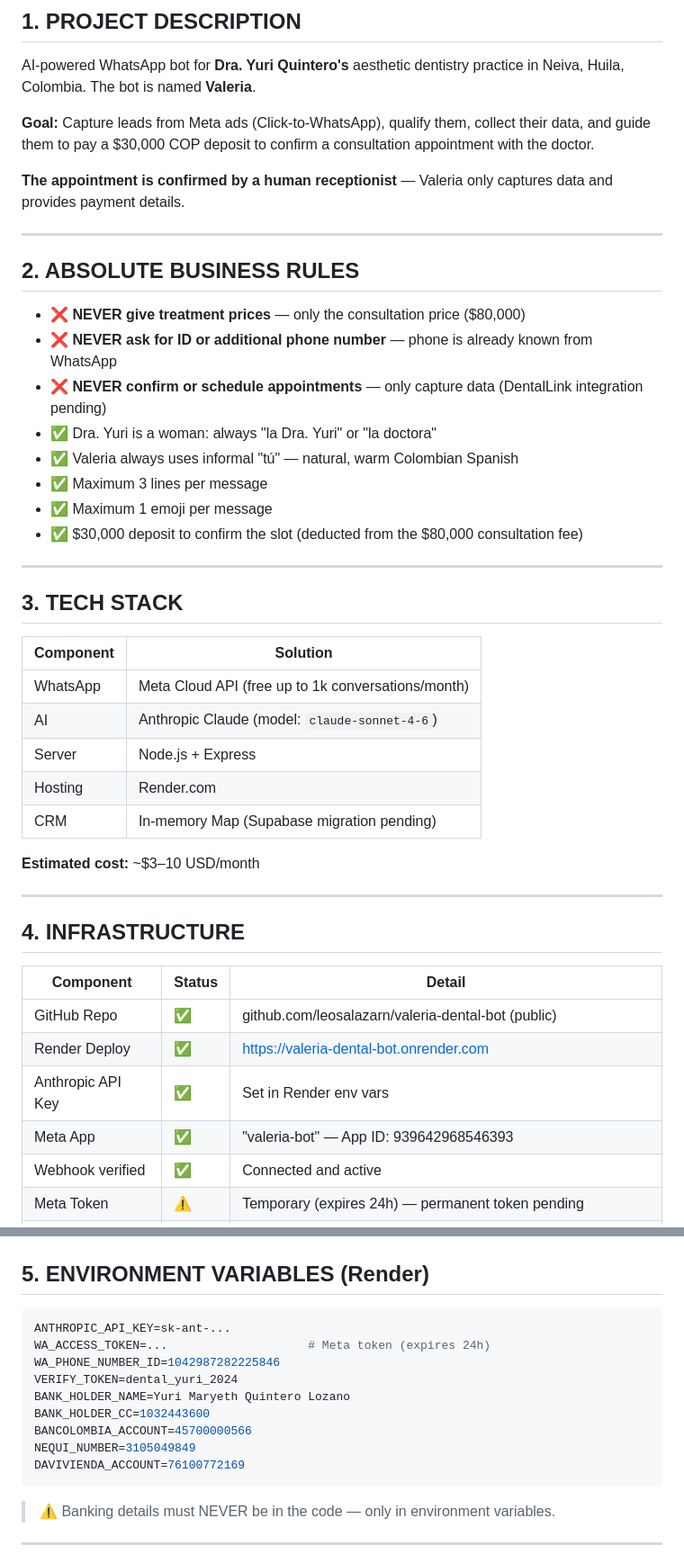
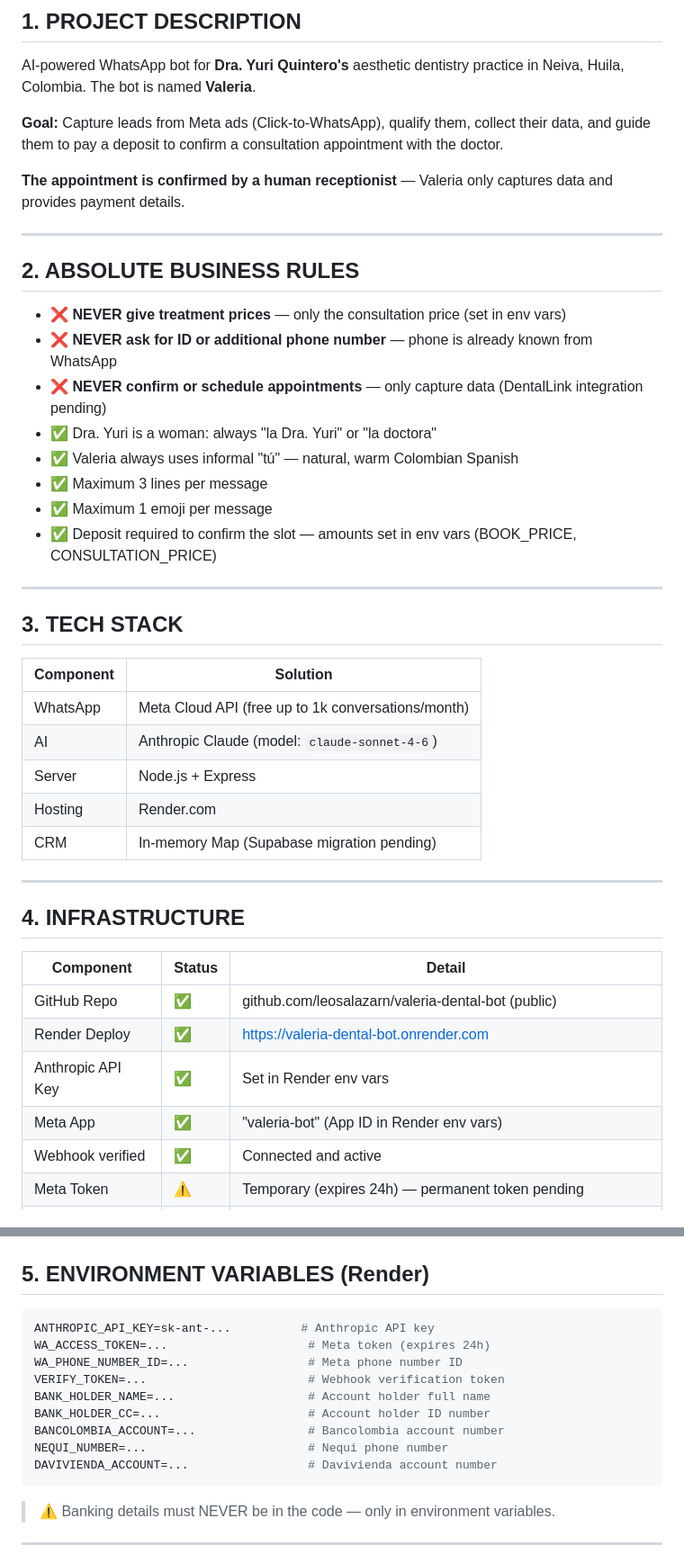
Before and after one commit to leosalazarn/valeria-dental-bot, a Markdown page: CLAUDE.md, 2 parts joined by grey strips. Shown at 90% size. Rendered like a GitHub page.

Commit message:
fix: Info

````diff
--- a/CLAUDE.md
+++ b/CLAUDE.md
@@ -9,7 +9,7 @@
 
 AI-powered WhatsApp bot for **Dra. Yuri Quintero's** aesthetic dentistry practice in Neiva, Huila, Colombia. The bot is named **Valeria**.
 
-**Goal:** Capture leads from Meta ads (Click-to-WhatsApp), qualify them, collect their data, and guide them to pay a $30,000 COP deposit to confirm a consultation appointment with the doctor.
+**Goal:** Capture leads from Meta ads (Click-to-WhatsApp), qualify them, collect their data, and guide them to pay a deposit to confirm a consultation appointment with the doctor.
 
 **The appointment is confirmed by a human receptionist** — Valeria only captures data and provides payment details.
 
@@ -17,14 +17,14 @@ AI-powered WhatsApp bot for **Dra. Yuri Quintero's** aesthetic dentistry practic
 
 ## 2. ABSOLUTE BUSINESS RULES
 
-- ❌ **NEVER give treatment prices** — only the consultation price ($80,000)
+- ❌ **NEVER give treatment prices** — only the consultation price (set in env vars)
 - ❌ **NEVER ask for ID or additional phone number** — phone is already known from WhatsApp
 - ❌ **NEVER confirm or schedule appointments** — only capture data (DentalLink integration pending)
 - ✅ Dra. Yuri is a woman: always "la Dra. Yuri" or "la doctora"
 - ✅ Valeria always uses informal "tú" — natural, warm Colombian Spanish
 - ✅ Maximum 3 lines per message
 - ✅ Maximum 1 emoji per message
-- ✅ $30,000 deposit to confirm the slot (deducted from the $80,000 consultation fee)
+- ✅ Deposit required to confirm the slot — amounts set in env vars (BOOK_PRICE, CONSULTATION_PRICE)
 
 ---
 
@@ -38,8 +38,6 @@ AI-powered WhatsApp bot for **Dra. Yuri Quintero's** aesthetic dentistry practic
 | Hosting   | Render.com                                         |
 | CRM       | In-memory Map (Supabase migration pending)         |
 
-**Estimated cost:** ~$3–10 USD/month
-
 ---
 
 ## 4. INFRASTRUCTURE
@@ -49,7 +47,7 @@ AI-powered WhatsApp bot for **Dra. Yuri Quintero's** aesthetic dentistry practic
 | GitHub Repo       | ✅      | github.com/leosalazarn/valeria-dental-bot (public)                  |
 | Render Deploy     | ✅      | https://valeria-dental-bot.onrender.com                             |
 | Anthropic API Key | ✅      | Set in Render env vars                                              |
-| Meta App          | ✅      | "valeria-bot" — App ID: 939642968546393                             |
+| Meta App          | ✅      | "valeria-bot" (App ID in Render env vars)                           |
 | Webhook verified  | ✅      | Connected and active                                                |
 | Meta Token        | ⚠️     | Temporary (expires 24h) — permanent token pending                   |
 | WhatsApp Number   | ⚠️     | Test: +1 (555) 166-5964 — real clinic number pending                |
@@ -61,15 +59,15 @@ AI-powered WhatsApp bot for **Dra. Yuri Quintero's** aesthetic dentistry practic
 ## 5. ENVIRONMENT VARIABLES (Render)
 
 ```env
-ANTHROPIC_API_KEY=sk-ant-...
+ANTHROPIC_API_KEY=sk-ant-...          # Anthropic API key
 WA_ACCESS_TOKEN=...                    # Meta token (expires 24h)
-WA_PHONE_NUMBER_ID=1042987282225846
-VERIFY_TOKEN=dental_yuri_2024
-BANK_HOLDER_NAME=Yuri Maryeth Quintero Lozano
-BANK_HOLDER_CC=1032443600
-BANCOLOMBIA_ACCOUNT=45700000566
-NEQUI_NUMBER=3105049849
-DAVIVIENDA_ACCOUNT=76100772169
+WA_PHONE_NUMBER_ID=...                 # Meta phone number ID
+VERIFY_TOKEN=...                       # Webhook verification token
+BANK_HOLDER_NAME=...                   # Account holder full name
+BANK_HOLDER_CC=...                     # Account holder ID number
+BANCOLOMBIA_ACCOUNT=...                # Bancolombia account number
+NEQUI_NUMBER=...                       # Nequi phone number
+DAVIVIENDA_ACCOUNT=...                 # Davivienda account number
 ```
 
 > ⚠️ Banking details must NEVER be in the code — only in environment variables.
````
Also changed, not shown: other parts of CLAUDE.md (+6 -6 lines).
